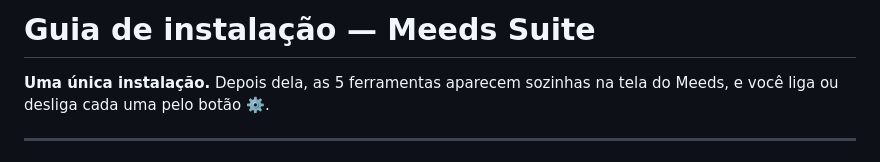
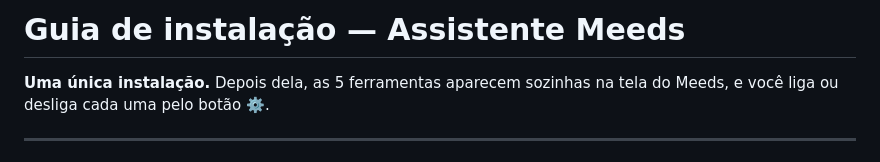
Before and after one commit to sodelfino/meeds-suite, a Markdown page: docs/GUIA-INSTALACAO.md, the part around the change. Drawn GitHub-style.

```diff
--- a/docs/GUIA-INSTALACAO.md
+++ b/docs/GUIA-INSTALACAO.md
@@ -1,4 +1,4 @@
-# Guia de instalação — Meeds Suite
+# Guia de instalação — Assistente Meeds
 
 **Uma única instalação.** Depois dela, as 5 ferramentas aparecem sozinhas na
 tela do Meeds, e você liga ou desliga cada uma pelo botão ⚙️.
```
Also changed, not shown: docs/ARQUITETURA.md (+1 -1 lines).
